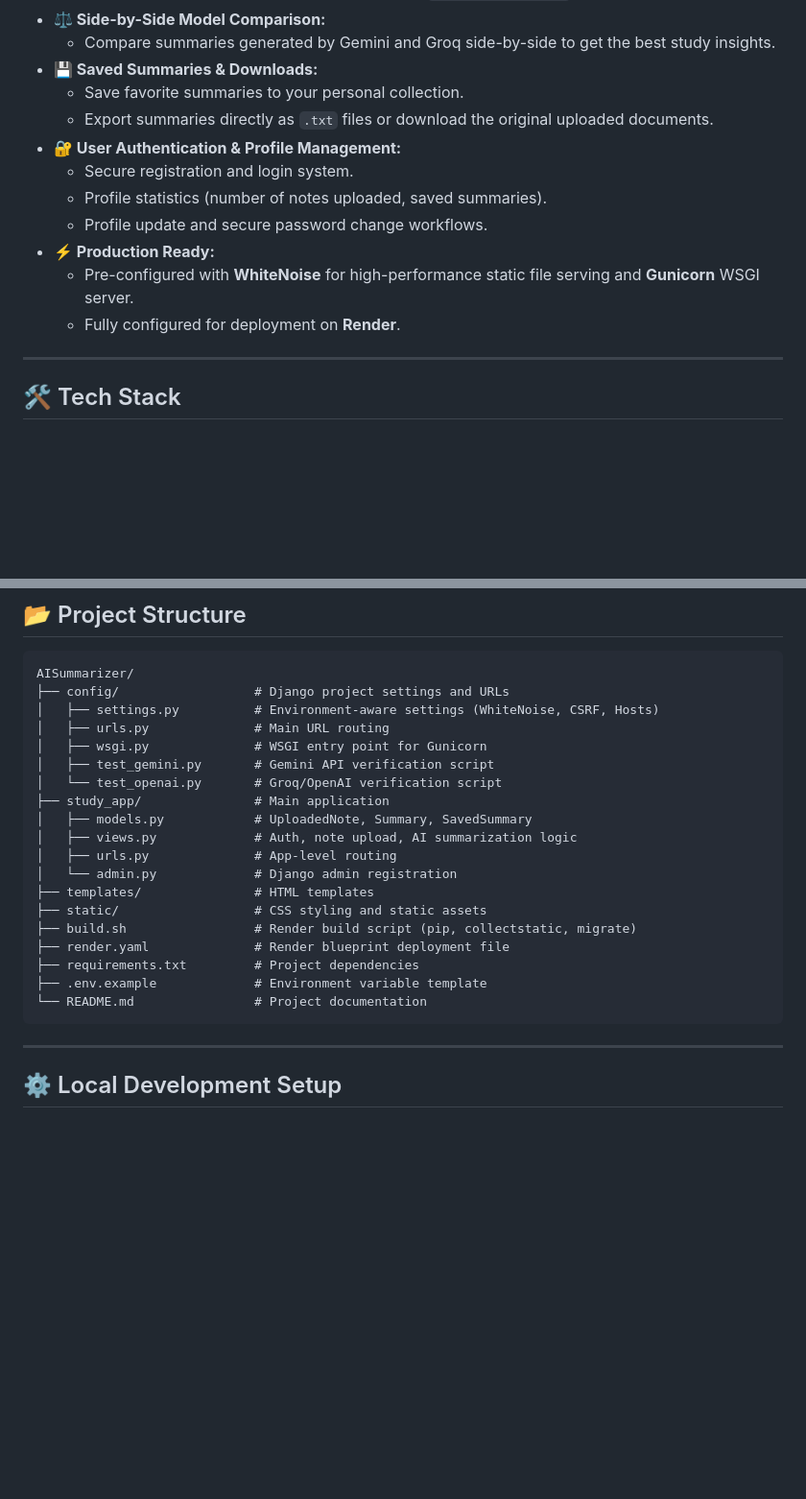
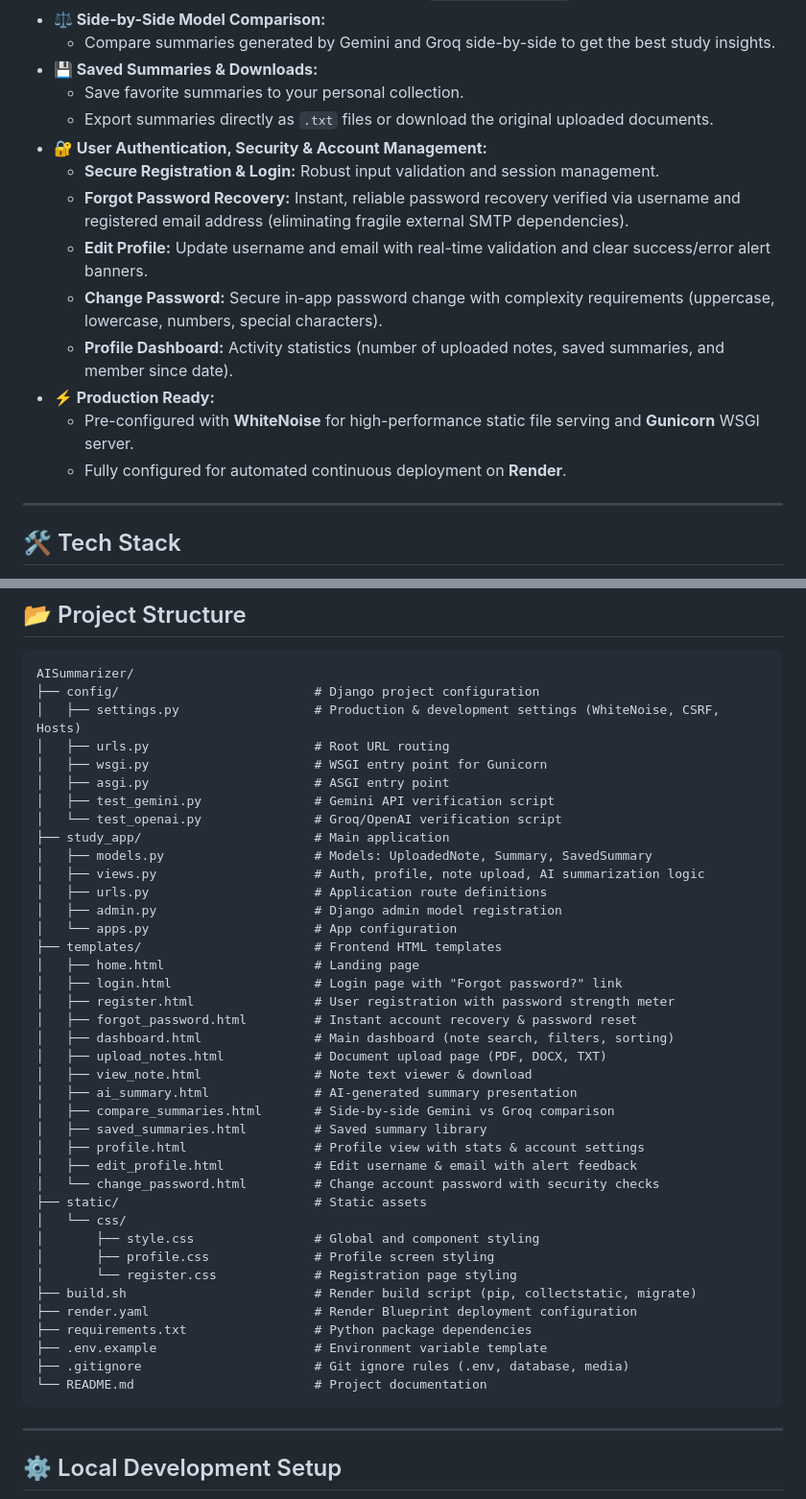
Before and after one commit to adipat/AISummarizer, a Markdown page: README.md, 2 parts joined by grey strips. Shown at 96% size. Drawn GitHub-style; blank space fills up the shorter version.

Commit message:
Update README with detailed project structure and account security features

````diff
--- a/README.md
+++ b/README.md
@@ -24,13 +24,15 @@
 - **💾 Saved Summaries & Downloads:**
   - Save favorite summaries to your personal collection.
   - Export summaries directly as `.txt` files or download the original uploaded documents.
-- **🔐 User Authentication & Profile Management:**
-  - Secure registration and login system.
-  - Profile statistics (number of notes uploaded, saved summaries).
-  - Profile update and secure password change workflows.
+- **🔐 User Authentication, Security & Account Management:**
+  - **Secure Registration & Login:** Robust input validation and session management.
+  - **Forgot Password Recovery:** Instant, reliable password recovery verified via username and registered email address (eliminating fragile external SMTP dependencies).
+  - **Edit Profile:** Update username and email with real-time validation and clear success/error alert banners.
+  - **Change Password:** Secure in-app password change with complexity requirements (uppercase, lowercase, numbers, special characters).
+  - **Profile Dashboard:** Activity statistics (number of uploaded notes, saved summaries, and member since date).
 - **⚡ Production Ready:**
   - Pre-configured with **WhiteNoise** for high-performance static file serving and **Gunicorn** WSGI server.
-  - Fully configured for deployment on **Render**.
+  - Fully configured for automated continuous deployment on **Render**.
 
 ---
 
@@ -49,24 +51,44 @@
 
 ```text
 AISummarizer/
-├── config/                  # Django project settings and URLs
-│   ├── settings.py          # Environment-aware settings (WhiteNoise, CSRF, Hosts)
-│   ├── urls.py              # Main URL routing
-│   ├── wsgi.py              # WSGI entry point for Gunicorn
-│   ├── test_gemini.py       # Gemini API verification script
-│   └── test_openai.py       # Groq/OpenAI verification script
-├── study_app/               # Main application
-│   ├── models.py            # UploadedNote, Summary, SavedSummary
-│   ├── views.py             # Auth, note upload, AI summarization logic
-│   ├── urls.py              # App-level routing
-│   └── admin.py             # Django admin registration
-├── templates/               # HTML templates
-├── static/                  # CSS styling and static assets
-├── build.sh                 # Render build script (pip, collectstatic, migrate)
-├── render.yaml              # Render blueprint deployment file
-├── requirements.txt         # Project dependencies
-├── .env.example             # Environment variable template
-└── README.md                # Project documentation
+├── config/                          # Django project configuration
+│   ├── settings.py                  # Production & development settings (WhiteNoise, CSRF, Hosts)
+│   ├── urls.py                      # Root URL routing
+│   ├── wsgi.py                      # WSGI entry point for Gunicorn
+│   ├── asgi.py                      # ASGI entry point
+│   ├── test_gemini.py               # Gemini API verification script
+│   └── test_openai.py               # Groq/OpenAI verification script
+├── study_app/                       # Main application
+│   ├── models.py                    # Models: UploadedNote, Summary, SavedSummary
+│   ├── views.py                     # Auth, profile, note upload, AI summarization logic
+│   ├── urls.py                      # Application route definitions
+│   ├── admin.py                     # Django admin model registration
+│   └── apps.py                      # App configuration
+├── templates/                       # Frontend HTML templates
+│   ├── home.html                    # Landing page
+│   ├── login.html                   # Login page with "Forgot password?" link
+│   ├── register.html                # User registration with password strength meter
+│   ├── forgot_password.html         # Instant account recovery & password reset
+│   ├── dashboard.html               # Main dashboard (note search, filters, sorting)
+│   ├── upload_notes.html            # Document upload page (PDF, DOCX, TXT)
+│   ├── view_note.html               # Note text viewer & download
+│   ├── ai_summary.html              # AI-generated summary presentation
+│   ├── compare_summaries.html       # Side-by-side Gemini vs Groq comparison
+│   ├── saved_summaries.html         # Saved summary library
+│   ├── profile.html                 # Profile view with stats & account settings
+│   ├── edit_profile.html            # Edit username & email with alert feedback
+│   └── change_password.html         # Change account password with security checks
+├── static/                          # Static assets
+│   └── css/
+│       ├── style.css                # Global and component styling
+│       ├── profile.css              # Profile screen styling
+│       └── register.css             # Registration page styling
+├── build.sh                         # Render build script (pip, collectstatic, migrate)
+├── render.yaml                      # Render Blueprint deployment configuration
+├── requirements.txt                 # Python package dependencies
+├── .env.example                     # Environment variable template
+├── .gitignore                       # Git ignore rules (.env, database, media)
+└── README.md                        # Project documentation
 ```
 
 ---
````
Also changed, not shown: other parts of README.md (+4 -4 lines).
